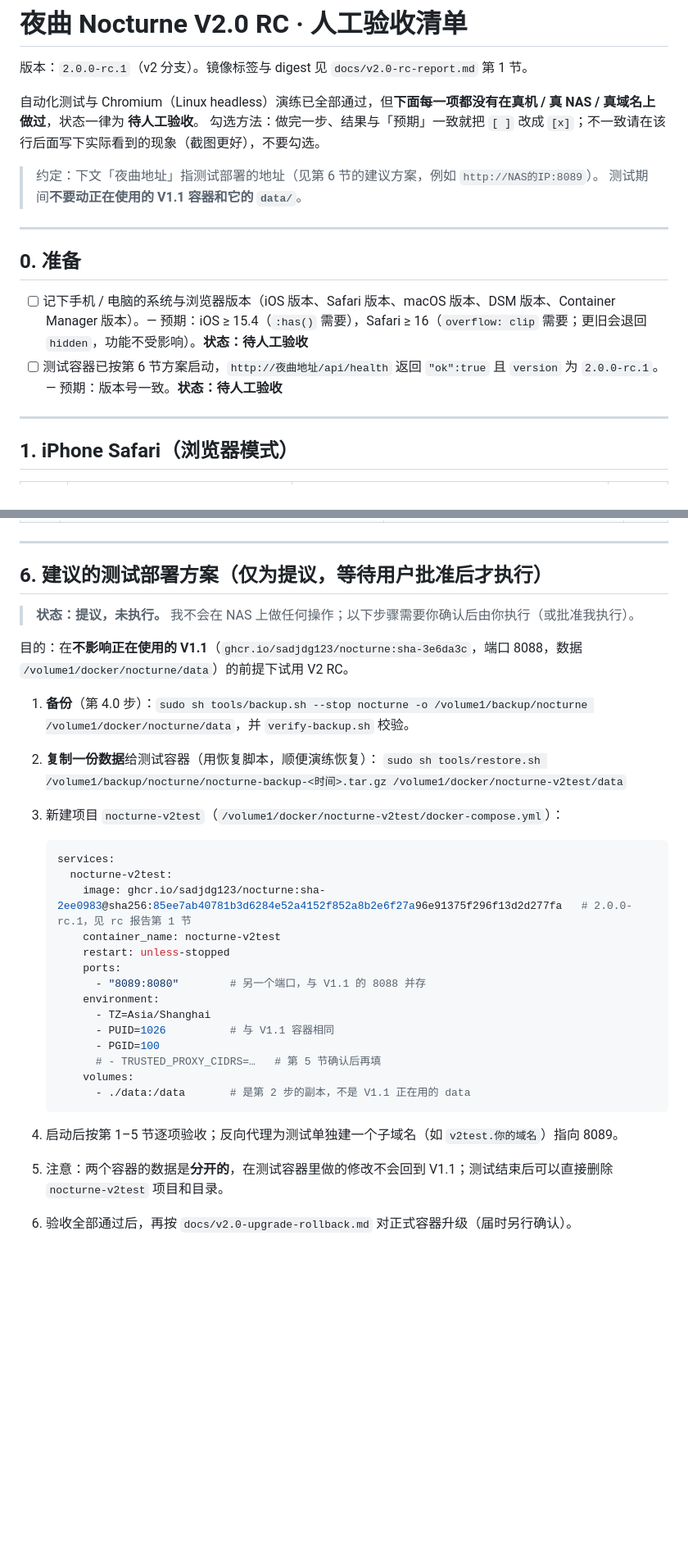
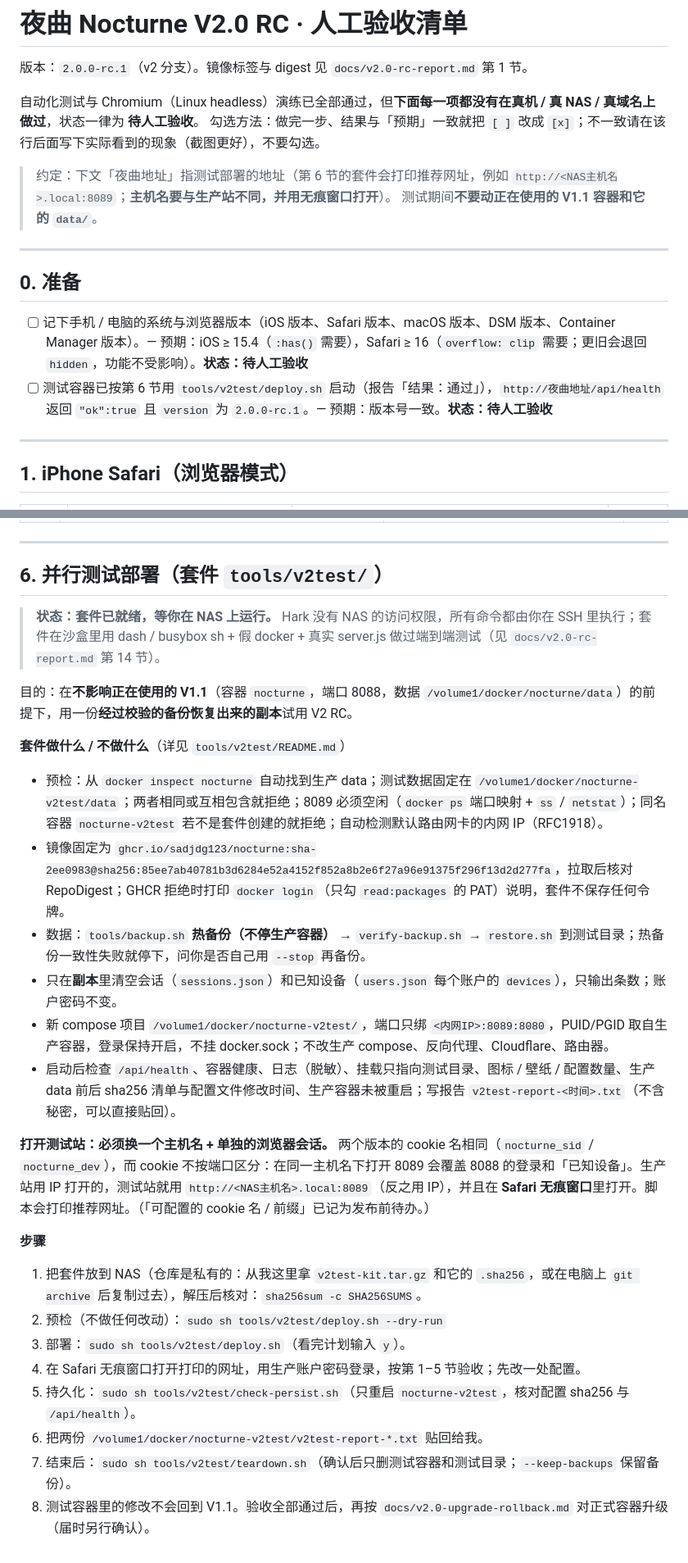
Before and after one commit to sadjdg123/nocturne, a Markdown page: docs/v2.0-manual-acceptance.md, 2 parts joined by grey strips. Shown at 82% size. Drawn GitHub-style; blank space fills up the shorter version.

Commit message:
update docs/v2.0-manual-acceptance.md [skip ci]

````diff
--- a/docs/v2.0-manual-acceptance.md
+++ b/docs/v2.0-manual-acceptance.md
@@ -5,7 +5,7 @@
 自动化测试与 Chromium（Linux headless）演练已全部通过，但**下面每一项都没有在真机 / 真 NAS / 真域名上做过**，状态一律为 **待人工验收**。
 勾选方法：做完一步、结果与「预期」一致就把 `[ ]` 改成 `[x]`；不一致请在该行后面写下实际看到的现象（截图更好），不要勾选。
 
-> 约定：下文「夜曲地址」指测试部署的地址（见第 6 节的建议方案，例如 `http://NAS的IP:8089`）。
+> 约定：下文「夜曲地址」指测试部署的地址（第 6 节的套件会打印推荐网址，例如 `http://<NAS主机名>.local:8089`；**主机名要与生产站不同，并用无痕窗口打开**）。
 > 测试期间**不要动正在使用的 V1.1 容器和它的 `data/`**。
 
 ---
@@ -13,7 +13,7 @@
 ## 0. 准备
 
 - [ ] 记下手机 / 电脑的系统与浏览器版本（iOS 版本、Safari 版本、macOS 版本、DSM 版本、Container Manager 版本）。— 预期：iOS ≥ 15.4（`:has()` 需要），Safari ≥ 16（`overflow: clip` 需要；更旧会退回 `hidden`，功能不受影响）。**状态：待人工验收**
-- [ ] 测试容器已按第 6 节方案启动，`http://夜曲地址/api/health` 返回 `"ok":true` 且 `version` 为 `2.0.0-rc.1`。— 预期：版本号一致。**状态：待人工验收**
+- [ ] 测试容器已按第 6 节用 `tools/v2test/deploy.sh` 启动（报告「结果：通过」），`http://夜曲地址/api/health` 返回 `"ok":true` 且 `version` 为 `2.0.0-rc.1`。— 预期：版本号一致。**状态：待人工验收**
 
 ---
 
@@ -96,33 +96,30 @@
 
 ---
 
-## 6. 建议的测试部署方案（仅为提议，等待用户批准后才执行）
+## 6. 并行测试部署（套件 `tools/v2test/`）
 
-> **状态：提议，未执行。** 我不会在 NAS 上做任何操作；以下步骤需要你确认后由你执行（或批准我执行）。
+> **状态：套件已就绪，等你在 NAS 上运行。** Hark 没有 NAS 的访问权限，所有命令都由你在 SSH 里执行；套件在沙盒里用 dash / busybox sh + 假 docker + 真实 server.js 做过端到端测试（见 `docs/v2.0-rc-report.md` 第 14 节）。
 
-目的：在**不影响正在使用的 V1.1**（`ghcr.io/sadjdg123/nocturne:sha-3e6da3c`，端口 8088，数据 `/volume1/docker/nocturne/data`）的前提下试用 V2 RC。
+目的：在**不影响正在使用的 V1.1**（容器 `nocturne`，端口 8088，数据 `/volume1/docker/nocturne/data`）的前提下，用一份**经过校验的备份恢复出来的副本**试用 V2 RC。
 
-1. **备份**（第 4.0 步）：`sudo sh tools/backup.sh --stop nocturne -o /volume1/backup/nocturne /volume1/docker/nocturne/data`，并 `verify-backup.sh` 校验。
-2. **复制一份数据**给测试容器（用恢复脚本，顺便演练恢复）：
-   `sudo sh tools/restore.sh /volume1/backup/nocturne/nocturne-backup-<时间>.tar.gz /volume1/docker/nocturne-v2test/data`
-3. 新建项目 `nocturne-v2test`（`/volume1/docker/nocturne-v2test/docker-compose.yml`）：
+**套件做什么 / 不做什么**（详见 `tools/v2test/README.md`）
 
-   ```yaml
-   services:
-     nocturne-v2test:
-       image: ghcr.io/sadjdg123/nocturne:sha-2ee0983@sha256:85ee7ab40781b3d6284e52a4152f852a8b2e6f27a96e91375f296f13d2d277fa   # 2.0.0-rc.1，见 rc 报告第 1 节
-       container_name: nocturne-v2test
-       restart: unless-stopped
-       ports:
-         - "8089:8080"        # 另一个端口，与 V1.1 的 8088 并存
-       environment:
-         - TZ=Asia/Shanghai
-         - PUID=1026          # 与 V1.1 容器相同
-         - PGID=100
-         # - TRUSTED_PROXY_CIDRS=…   # 第 5 节确认后再填
-       volumes:
-         - ./data:/data       # 是第 2 步的副本，不是 V1.1 正在用的 data
-   ```
-4. 启动后按第 1–5 节逐项验收；反向代理为测试单独建一个子域名（如 `v2test.你的域名`）指向 8089。
-5. 注意：两个容器的数据是**分开的**，在测试容器里做的修改不会回到 V1.1；测试结束后可以直接删除 `nocturne-v2test` 项目和目录。
-6. 验收全部通过后，再按 `docs/v2.0-upgrade-rollback.md` 对正式容器升级（届时另行确认）。
+- 预检：从 `docker inspect nocturne` 自动找到生产 data；测试数据固定在 `/volume1/docker/nocturne-v2test/data`；两者相同或互相包含就拒绝；8089 必须空闲（`docker ps` 端口映射 + `ss` / `netstat`）；同名容器 `nocturne-v2test` 若不是套件创建的就拒绝；自动检测默认路由网卡的内网 IP（RFC1918）。
+- 镜像固定为 `ghcr.io/sadjdg123/nocturne:sha-2ee0983@sha256:85ee7ab40781b3d6284e52a4152f852a8b2e6f27a96e91375f296f13d2d277fa`，拉取后核对 RepoDigest；GHCR 拒绝时打印 `docker login`（只勾 `read:packages` 的 PAT）说明，套件不保存任何令牌。
+- 数据：`tools/backup.sh` **热备份（不停生产容器）** → `verify-backup.sh` → `restore.sh` 到测试目录；热备份一致性失败就停下，问你是否自己用 `--stop` 再备份。
+- 只在**副本**里清空会话（`sessions.json`）和已知设备（`users.json` 每个账户的 `devices`），只输出条数；账户密码不变。
+- 新 compose 项目 `/volume1/docker/nocturne-v2test/`，端口只绑 `<内网IP>:8089:8080`，PUID/PGID 取自生产容器，登录保持开启，不挂 docker.sock；不改生产 compose、反向代理、Cloudflare、路由器。
+- 启动后检查 `/api/health`、容器健康、日志（脱敏）、挂载只指向测试目录、图标 / 壁纸 / 配置数量、生产 data 前后 sha256 清单与配置文件修改时间、生产容器未被重启；写报告 `v2test-report-<时间>.txt`（不含秘密，可以直接贴回）。
+
+**打开测试站：必须换一个主机名 + 单独的浏览器会话。** 两个版本的 cookie 名相同（`nocturne_sid` / `nocturne_dev`），而 cookie 不按端口区分：在同一主机名下打开 8089 会覆盖 8088 的登录和「已知设备」。生产站用 IP 打开的，测试站就用 `http://<NAS主机名>.local:8089`（反之用 IP），并且在 **Safari 无痕窗口**里打开。脚本会打印推荐网址。（「可配置的 cookie 名 / 前缀」已记为发布前待办。）
+
+**步骤**
+
+1. 把套件放到 NAS（仓库是私有的：从我这里拿 `v2test-kit.tar.gz` 和它的 `.sha256`，或在电脑上 `git archive` 后复制过去），解压后核对：`sha256sum -c SHA256SUMS`。
+2. 预检（不做任何改动）：`sudo sh tools/v2test/deploy.sh --dry-run`
+3. 部署：`sudo sh tools/v2test/deploy.sh`（看完计划输入 `y`）。
+4. 在 Safari 无痕窗口打开打印的网址，用生产账户密码登录，按第 1–5 节验收；先改一处配置。
+5. 持久化：`sudo sh tools/v2test/check-persist.sh`（只重启 `nocturne-v2test`，核对配置 sha256 与 `/api/health`）。
+6. 把两份 `/volume1/docker/nocturne-v2test/v2test-report-*.txt` 贴回给我。
+7. 结束后：`sudo sh tools/v2test/teardown.sh`（确认后只删测试容器和测试目录；`--keep-backups` 保留备份）。
+8. 测试容器里的修改不会回到 V1.1。验收全部通过后，再按 `docs/v2.0-upgrade-rollback.md` 对正式容器升级（届时另行确认）。
````
Also changed, not shown: other parts of docs/v2.0-manual-acceptance.md (+3 -3 lines).
